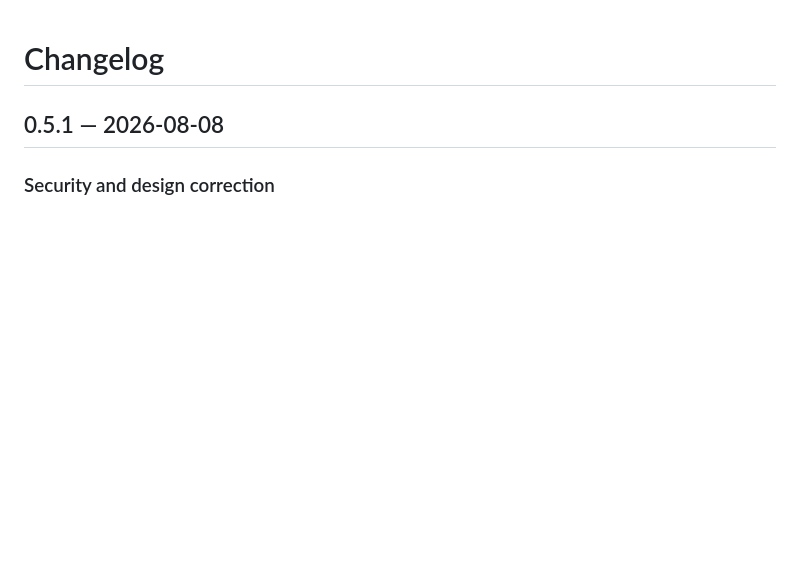
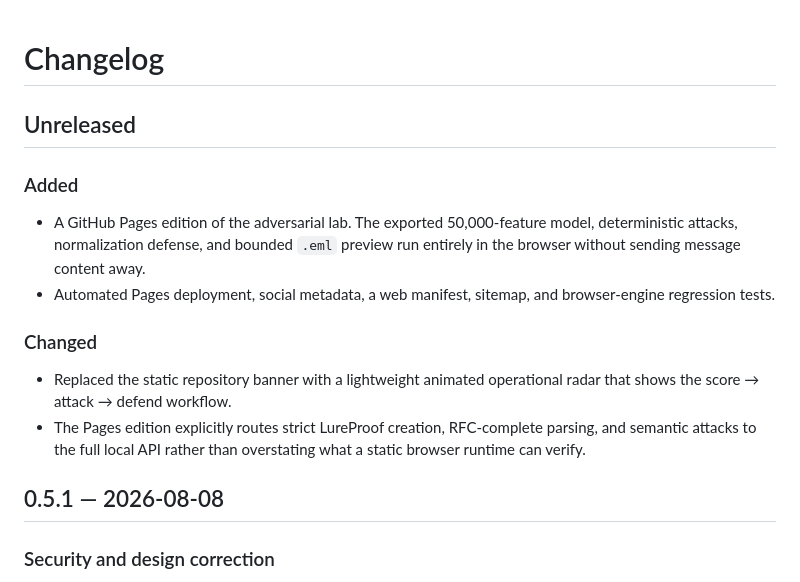
Before and after one commit to immu4989/lurescope, a Markdown page: CHANGELOG.md, the part around the change. Drawn GitHub-style; blank space fills up the shorter version.

Commit message:
Launch private browser lab on GitHub Pages

```diff
--- a/CHANGELOG.md
+++ b/CHANGELOG.md
@@ -1,4 +1,20 @@
 # Changelog
+
+## Unreleased
+
+### Added
+- A GitHub Pages edition of the adversarial lab. The exported 50,000-feature
+  model, deterministic attacks, normalization defense, and bounded `.eml`
+  preview run entirely in the browser without sending message content away.
+- Automated Pages deployment, social metadata, a web manifest, sitemap, and
+  browser-engine regression tests.
+
+### Changed
+- Replaced the static repository banner with a lightweight animated operational
+  radar that shows the score → attack → defend workflow.
+- The Pages edition explicitly routes strict LureProof creation, RFC-complete
+  parsing, and semantic attacks to the full local API rather than overstating
+  what a static browser runtime can verify.
 
 ## 0.5.1 — 2026-08-08
 
```
Also changed, not shown: README.md (+5 -4 lines), docs/assets/lurescope-live.gif (added), docs/assets/lurescope-live.png (added), docs/assets/lurescope-social-card.png (added), 9 other files.
